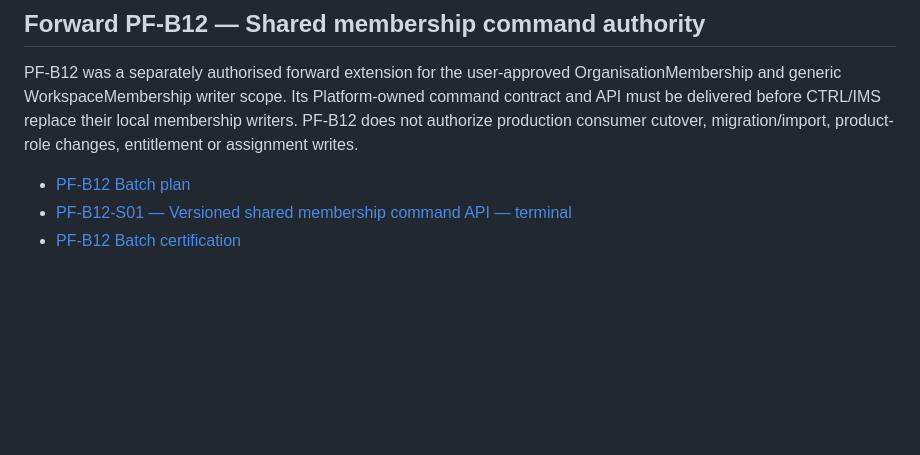
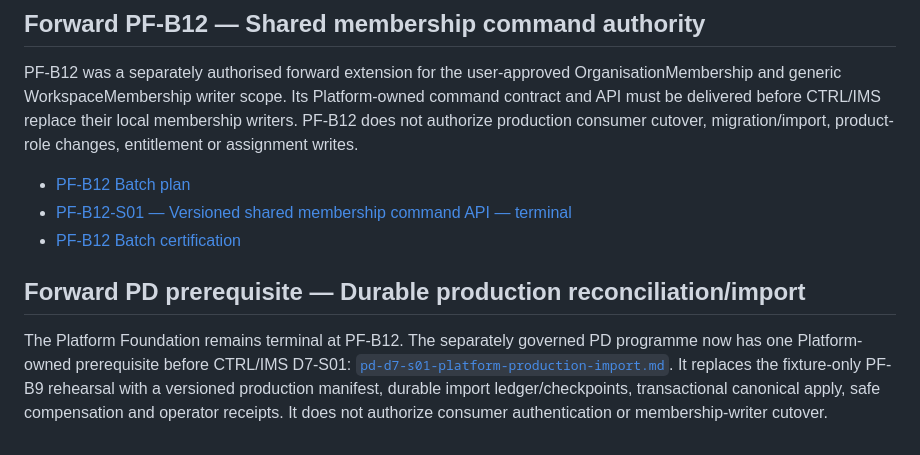
Before and after one commit to Onellan/tockrPlatform, a Markdown page: plan/README.md, the part around the change. GitHub-like rendering; blank space fills up the shorter version.

Commit message:
docs: sequence platform production import prerequisite

```diff
--- a/plan/README.md
+++ b/plan/README.md
@@ -70,3 +70,13 @@ assignment writes.
 - [PF-B12 Batch plan](pf-b12-shared-membership-commands.md)
 - [PF-B12-S01 — Versioned shared membership command API — terminal](completed/pf-b12-s01-membership-command-api.md)
 - [PF-B12 Batch certification](../docs/implementation/audits/pf-b12-batch-certification.md)
+
+## Forward PD prerequisite — Durable production reconciliation/import
+
+The Platform Foundation remains terminal at PF-B12. The separately governed
+PD programme now has one Platform-owned prerequisite before CTRL/IMS D7-S01:
+[`pd-d7-s01-platform-production-import.md`](pd-d7-s01-platform-production-import.md).
+It replaces the fixture-only PF-B9 rehearsal with a versioned production
+manifest, durable import ledger/checkpoints, transactional canonical apply,
+safe compensation and operator receipts. It does not authorize consumer
+authentication or membership-writer cutover.
```
Also changed, not shown: plan/incomplete.md (+21 -6 lines), plan/pd-d7-s01-platform-production-import.md (added, +119 -0 lines).
